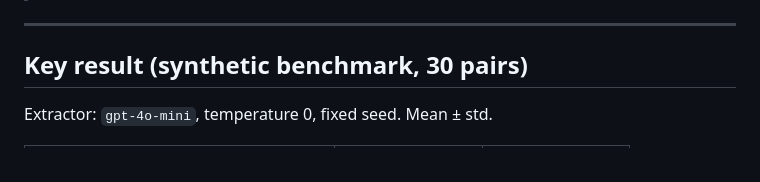
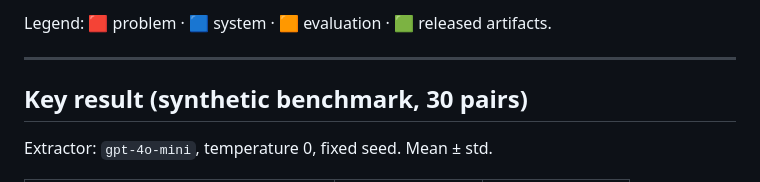
Before and after one commit to marcospaula/FLARE26-P1, a Markdown page: README.md, the part around one of its changes. GitHub-like rendering.

```diff
--- a/README.md
+++ b/README.md
@@ -22,3 +67,4 @@ hallucinating an answer that the document never gave.
+Legend: 🟥 problem · 🟦 system · 🟧 evaluation · 🟩 released artifacts.
 
 ---
 
```
Also changed, not shown: other parts of README.md (+45 -0 lines).
